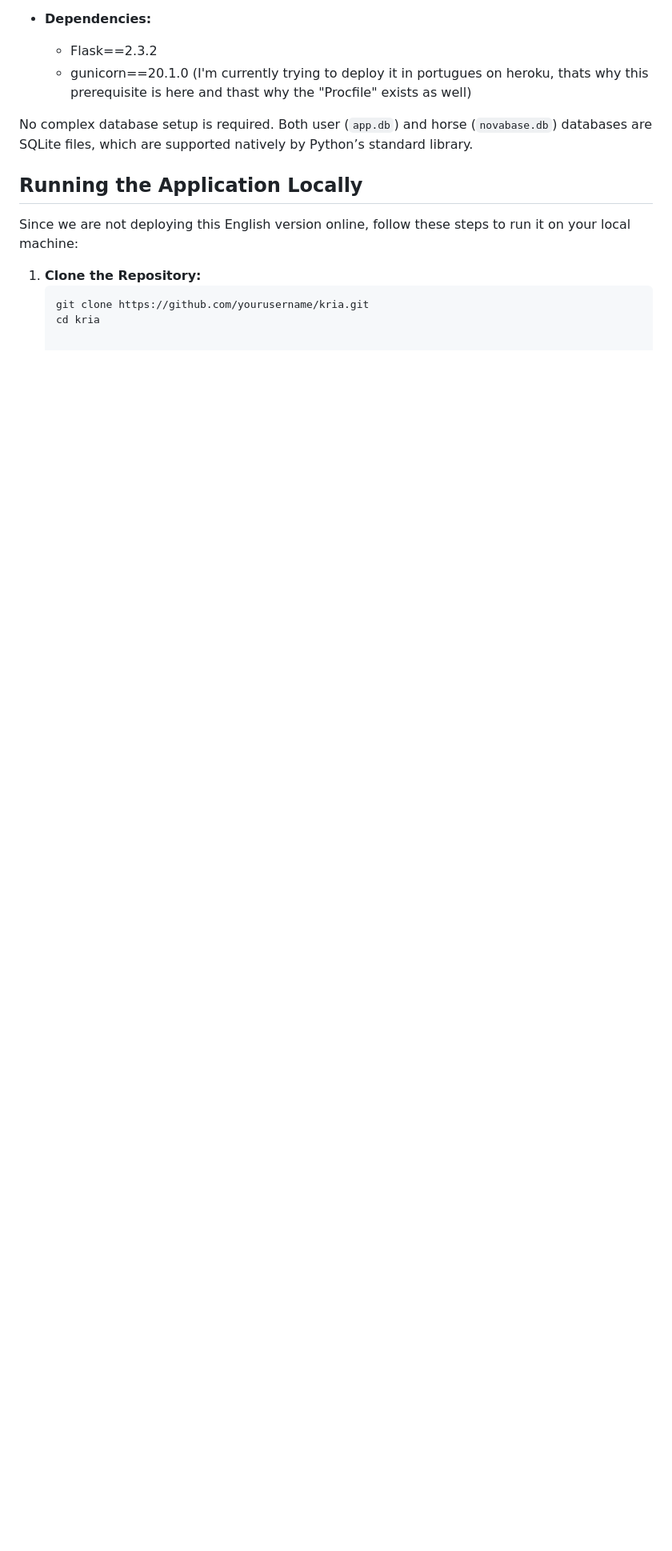
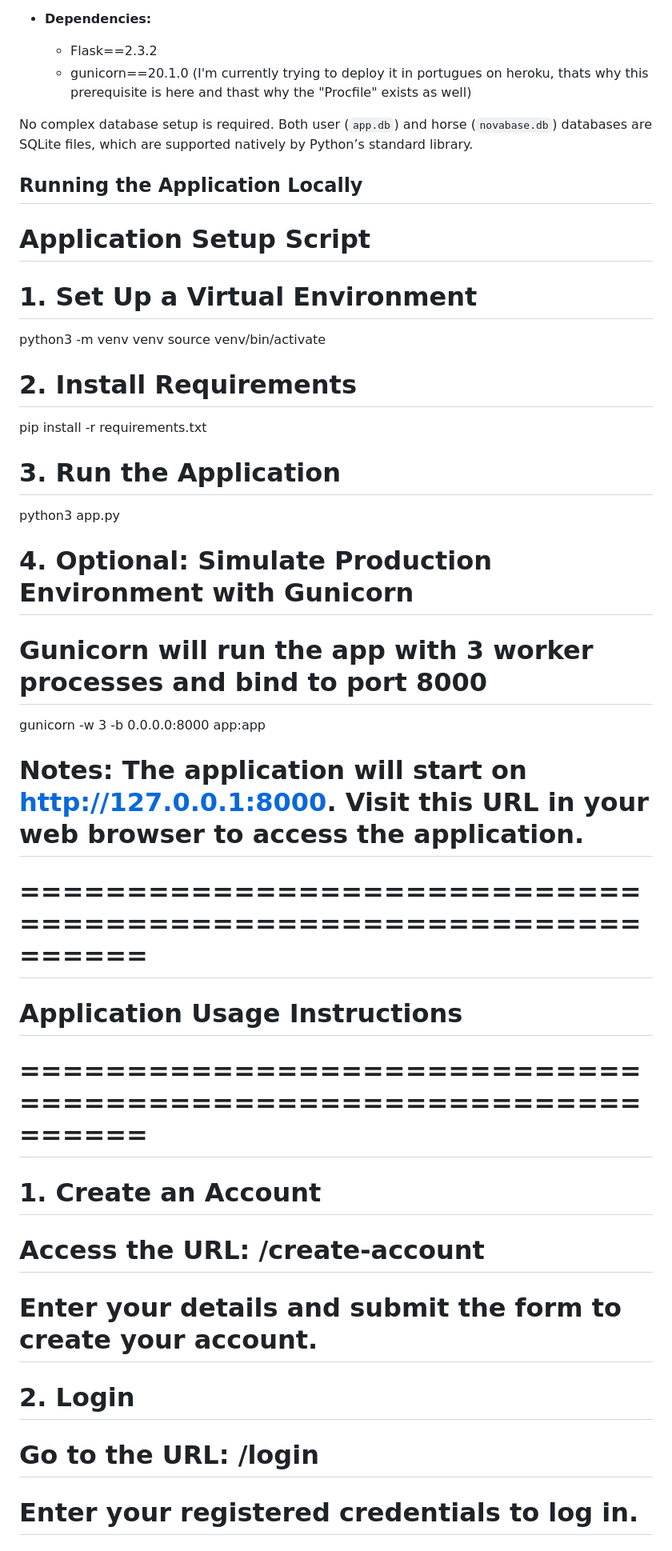
Before and after one commit to AntonioMatarazzo2002/AI---QM, a Markdown page: README.md, the part around the change printed below. Shown: that part at 80% size. GitHub-like rendering; blank space fills up the shorter version.

````diff
--- a/README.md
+++ b/README.md
@@ -43,9 +43,33 @@ No complex database setup is required. Both user (`app.db`) and horse (`novabase
 
 ## Running the Application Locally
 
-Since we are not deploying this English version online, follow these steps to run it on your local machine:
+# Application Setup Script
 
-1. **Clone the Repository:**
-   ```bash
-   git clone https://github.com/yourusername/kria.git
-   cd kria
+# 1. Set Up a Virtual Environment
+python3 -m venv venv
+source venv/bin/activate
+
+# 2. Install Requirements
+pip install -r requirements.txt
+
+# 3. Run the Application
+python3 app.py
+
+# 4. Optional: Simulate Production Environment with Gunicorn
+# Gunicorn will run the app with 3 worker processes and bind to port 8000
+gunicorn -w 3 -b 0.0.0.0:8000 app:app
+
+# Notes: The application will start on http://127.0.0.1:8000. Visit this URL in your web browser to access the application.
+
+# ================================================================
+# Application Usage Instructions
+# ================================================================
+
+# 1. Create an Account
+# Access the URL: /create-account
+# Enter your details and submit the form to create your account.
+
+# 2. Login
+# Go to the URL: /login
+# Enter your registered credentials to log in.
+
````
Also changed, not shown: other parts of README.md (+16 -0 lines).
